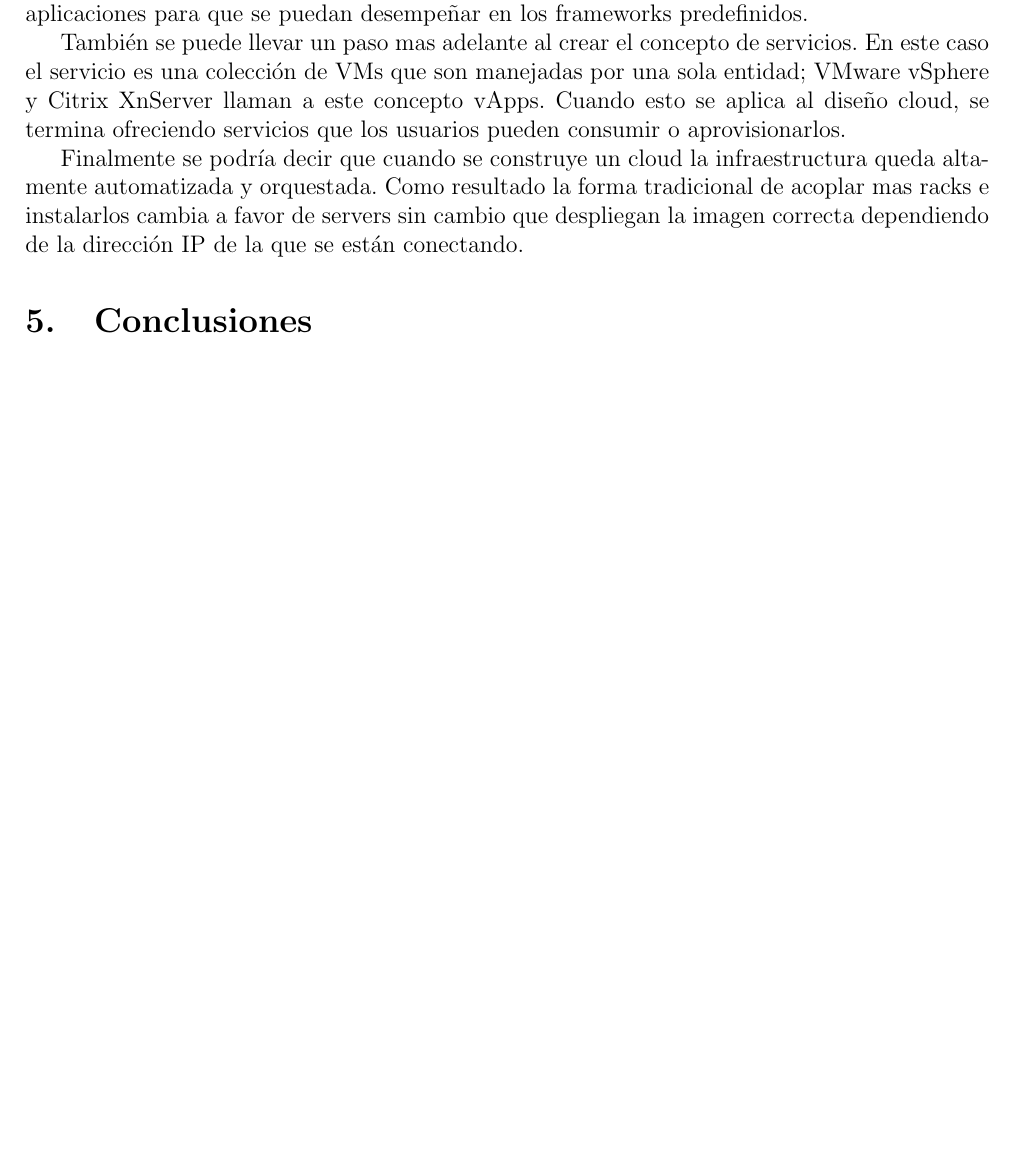
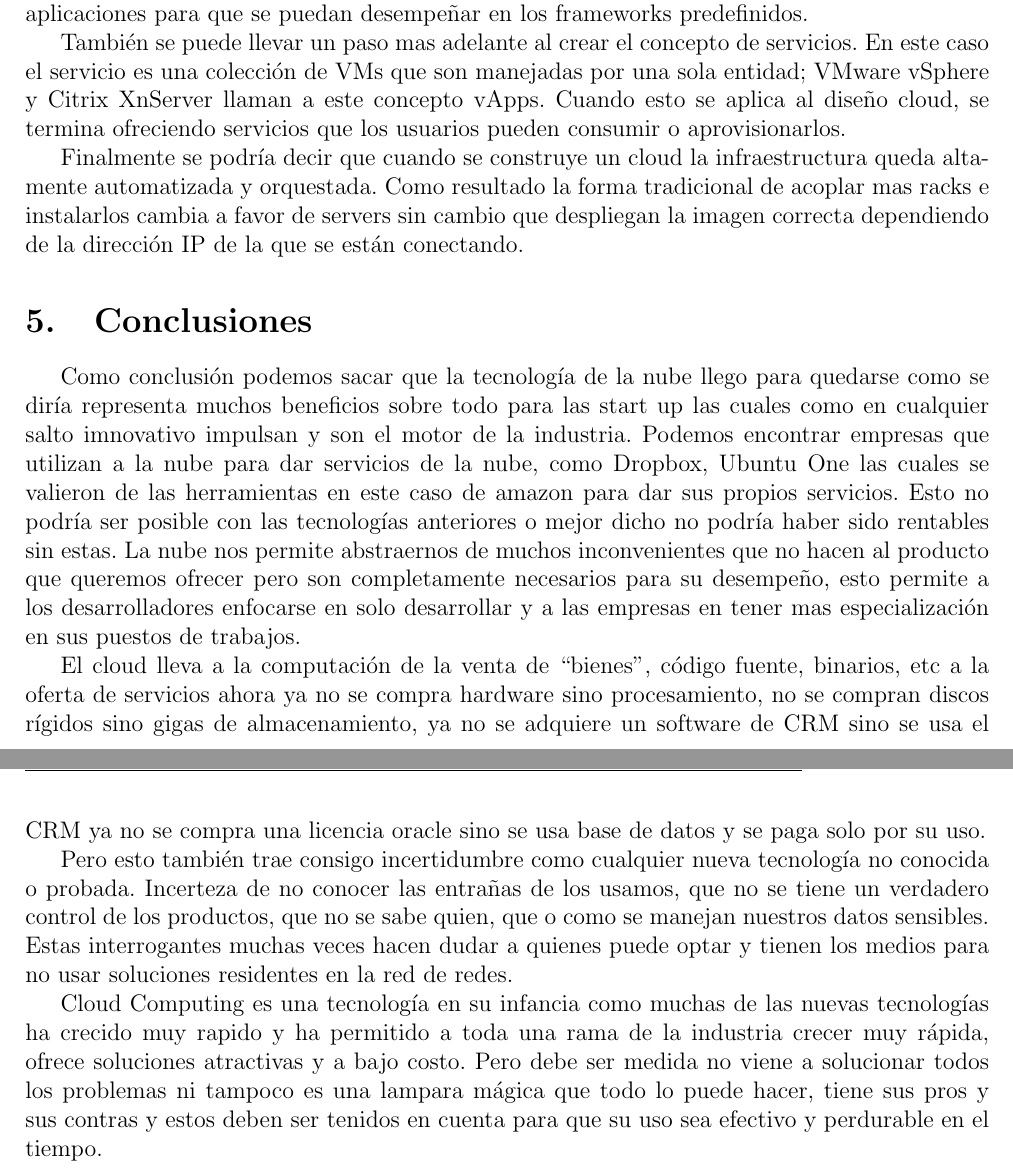
Before and after one commit to ignacioPL/RedesDeDatos, a LaTeX document (tpCC.tex): part of page 14 of 15 before the commit and two parts of pages 14 and 15 of 16 after it, the two joined at a grey line, cut so that both start at the same text, the shorter picture padded with empty space. Compiled offline with pdfLaTeX.

Commit message:
se termina la segunda monografia

```diff
--- a/tpCC.tex
+++ b/tpCC.tex
@@ -645,6 +645,29 @@ cambia a favor de servers sin cambio que despliegan la imagen correcta dependien
 de la que se están conectando.
 
 \section{Conclusiones}
+Como conclusión podemos sacar que la tecnología de la nube llego para quedarse como se diría
+representa muchos beneficios sobre todo para las start up las cuales como en cualquier salto
+imnovativo impulsan y son el motor de la industria. Podemos encontrar empresas que utilizan a la nube
+para dar servicios de la nube, como Dropbox, Ubuntu One las cuales se valieron de las herramientas
+en este caso de amazon para dar sus propios servicios. Esto no podría ser posible con las tecnologías
+anteriores o mejor dicho no podría haber sido rentables sin estas. La nube nos permite abstraernos de
+muchos inconvenientes que no hacen al producto que queremos ofrecer pero son completamente necesarios
+para su desempeño, esto permite a los desarrolladores enfocarse en solo desarrollar y a las empresas
+en tener mas especialización en sus puestos de trabajos.\par
+El cloud lleva a la computación de la venta de ``bienes", código fuente, binarios, etc a la oferta de
+servicios ahora ya no se compra hardware sino procesamiento, no se compran discos rígidos sino gigas
+de almacenamiento, ya no se adquiere un software de CRM sino se usa el CRM ya no se compra una
+licencia oracle sino se usa base de datos y se paga solo por su uso.\par
+Pero esto también trae consigo incertidumbre como cualquier nueva tecnología no conocida o probada.
+Incerteza de no conocer las entrañas de los usamos, que no se tiene un verdadero control de los
+productos, que no se sabe quien, que o como se manejan nuestros datos sensibles. Estas interrogantes
+muchas veces hacen dudar a quienes puede optar y tienen los medios para no usar soluciones residentes
+en la red de redes.\par
+Cloud Computing es una tecnología en su infancia como muchas de las nuevas tecnologías ha crecido muy
+rapido y ha permitido a toda una rama de la industria crecer muy rápida, ofrece soluciones atractivas
+y a bajo costo. Pero debe ser medida no viene a solucionar todos los problemas ni tampoco es una
+lampara mágica que todo lo puede hacer, tiene sus pros y sus contras y estos deben ser tenidos en
+cuenta para que su uso sea efectivo y perdurable en el tiempo.
 
 \newpage
 
```
